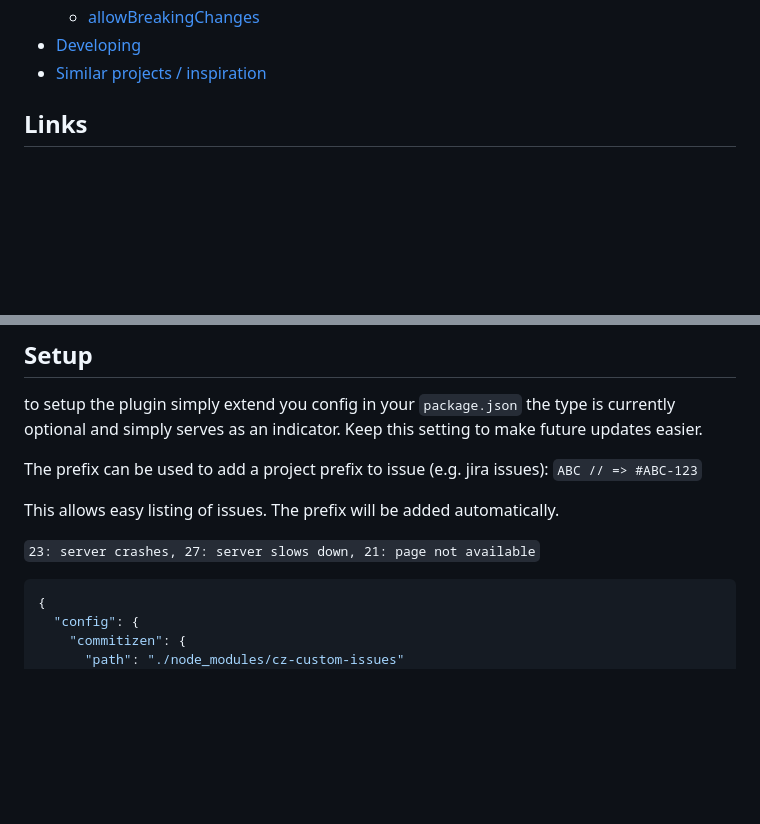
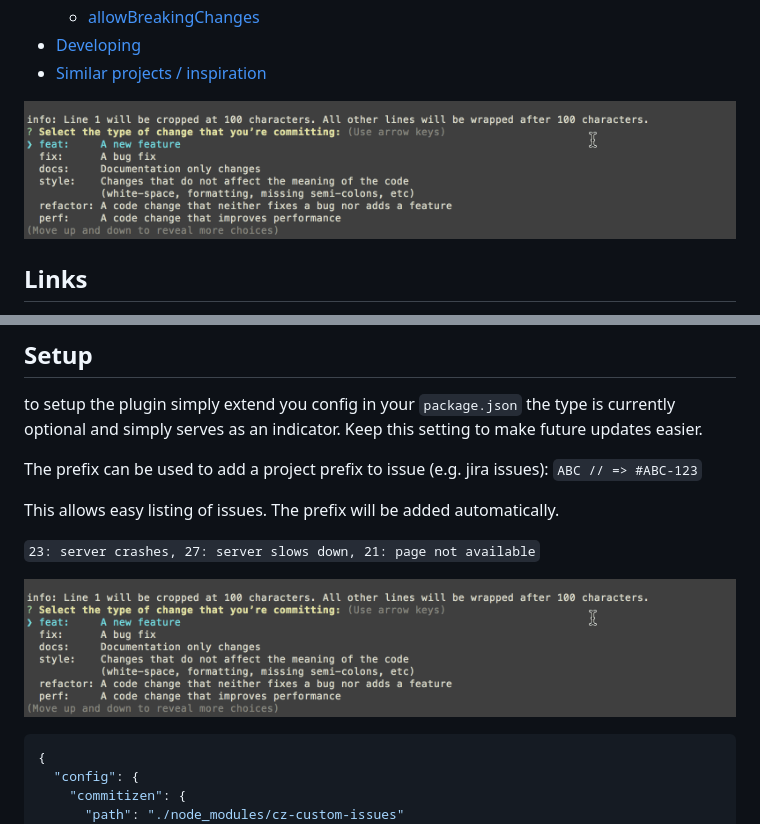
Before and after one commit to sinnerschrader/cz-custom-issues, a Markdown page: readme.md, 2 parts joined by grey strips. GitHub-like rendering; pictures changed too: cz.gif (added); blank space fills up the shorter version.

Commit message:
docs(readme):  added gifs
example gifs of prompt

````diff
--- a/readme.md
+++ b/readme.md
@@ -34,6 +34,10 @@ A commititizen helper with advanced issue config.
 
 <!-- tocstop -->
 
+
+![example gif](https://raw.githubusercontent.com/sinnerschrader/cz-custom-issues/master/cz.gif)
+
+
 ## Links
 * [Documentation](https://sinnerschrader.github.io/cz-custom-issues/api/)
 * [Homepage](https://sinnerschrader.github.io/cz-custom-issues/)
@@ -58,6 +62,8 @@ The prefix can be used to add a project prefix to issue (e.g. jira issues): `ABC
 This allows easy listing of issues. The prefix will be added automatically.
 
 `23: server crashes, 27: server slows down, 21: page not available`
+
+![example gif](https://raw.githubusercontent.com/sinnerschrader/cz-custom-issues/master/cz.gif)
 
 ```json
 {
````
Also changed, not shown: cz2.gif (added).
